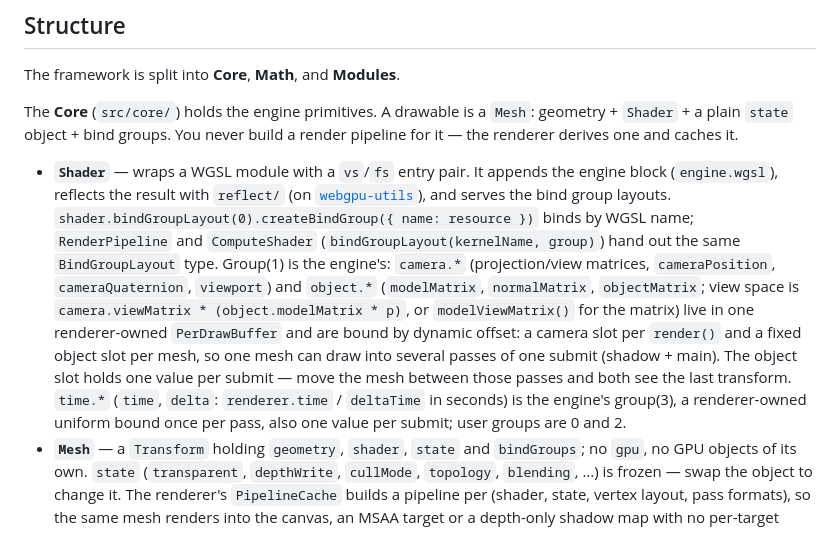
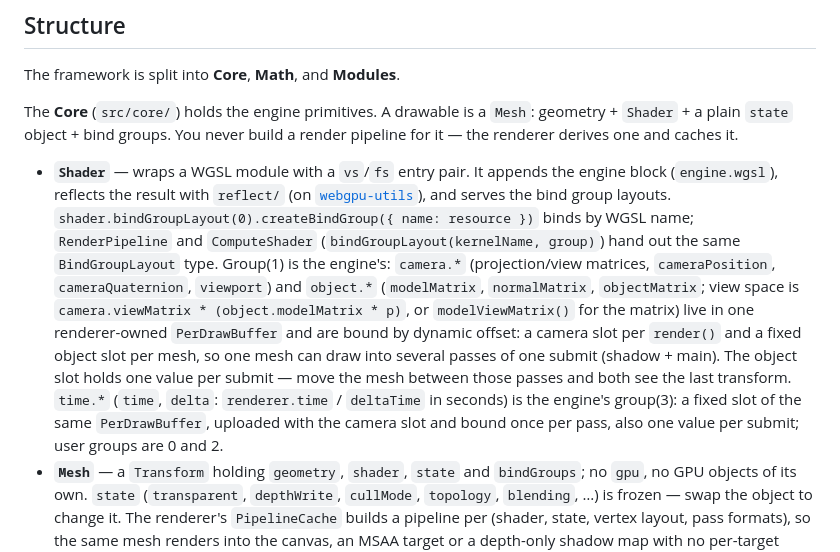
Before and after one commit to oframe/ogpu, a Markdown page: README.md, the part around the change. Drawn GitHub-style.

```diff
--- a/README.md
+++ b/README.md
@@ -48,7 +48,7 @@ The framework is split into **Core**, **Math**, and **Modules**.
 
 The **Core** (`src/core/`) holds the engine primitives. A drawable is a `Mesh`: geometry + `Shader` + a plain `state` object + bind groups. You never build a render pipeline for it — the renderer derives one and caches it.
 
-- **`Shader`** — wraps a WGSL module with a `vs`/`fs` entry pair. It appends the engine block (`engine.wgsl`), reflects the result with `reflect/` (on [`webgpu-utils`](https://github.com/greggman/webgpu-utils)), and serves the bind group layouts. `shader.bindGroupLayout(0).createBindGroup({ name: resource })` binds by WGSL name; `RenderPipeline` and `ComputeShader` (`bindGroupLayout(kernelName, group)`) hand out the same `BindGroupLayout` type. Group(1) is the engine's: `camera.*` (projection/view matrices, `cameraPosition`, `cameraQuaternion`, `viewport`) and `object.*` (`modelMatrix`, `normalMatrix`, `objectMatrix`; view space is `camera.viewMatrix * (object.modelMatrix * p)`, or `modelViewMatrix()` for the matrix) live in one renderer-owned `PerDrawBuffer` and are bound by dynamic offset: a camera slot per `render()` and a fixed object slot per mesh, so one mesh can draw into several passes of one submit (shadow + main). The object slot holds one value per submit — move the mesh between those passes and both see the last transform. `time.*` (`time`, `delta`: `renderer.time` / `deltaTime` in seconds) is the engine's group(3), a renderer-owned uniform bound once per pass, also one value per submit; user groups are 0 and 2.
+- **`Shader`** — wraps a WGSL module with a `vs`/`fs` entry pair. It appends the engine block (`engine.wgsl`), reflects the result with `reflect/` (on [`webgpu-utils`](https://github.com/greggman/webgpu-utils)), and serves the bind group layouts. `shader.bindGroupLayout(0).createBindGroup({ name: resource })` binds by WGSL name; `RenderPipeline` and `ComputeShader` (`bindGroupLayout(kernelName, group)`) hand out the same `BindGroupLayout` type. Group(1) is the engine's: `camera.*` (projection/view matrices, `cameraPosition`, `cameraQuaternion`, `viewport`) and `object.*` (`modelMatrix`, `normalMatrix`, `objectMatrix`; view space is `camera.viewMatrix * (object.modelMatrix * p)`, or `modelViewMatrix()` for the matrix) live in one renderer-owned `PerDrawBuffer` and are bound by dynamic offset: a camera slot per `render()` and a fixed object slot per mesh, so one mesh can draw into several passes of one submit (shadow + main). The object slot holds one value per submit — move the mesh between those passes and both see the last transform. `time.*` (`time`, `delta`: `renderer.time` / `deltaTime` in seconds) is the engine's group(3): a fixed slot of the same `PerDrawBuffer`, uploaded with the camera slot and bound once per pass, also one value per submit; user groups are 0 and 2.
 - **`Mesh`** — a `Transform` holding `geometry`, `shader`, `state` and `bindGroups`; no `gpu`, no GPU objects of its own. `state` (`transparent`, `depthWrite`, `cullMode`, `topology`, `blending`, …) is frozen — swap the object to change it. The renderer's `PipelineCache` builds a pipeline per (shader, state, vertex layout, pass formats), so the same mesh renders into the canvas, an MSAA target or a depth-only shadow map with no per-target setup. Each mesh owns one fixed slot of the engine buffer, rewritten only when it moves; `mesh.destroy()` gives it back (a dropped mesh frees it when collected).
 - **`ComputeShader`** — the compute counterpart. Every entry point in a WGSL compute module becomes a dispatchable kernel keyed by its name, with optional timestamp-query timing. This is the path for GPU compute work — simulation, culling, image processing — without leaving the framework.
 
```
Also changed, not shown: AGENTS.md (+1 -1 lines), src/core/CLAUDE.md (+13 -7 lines).
